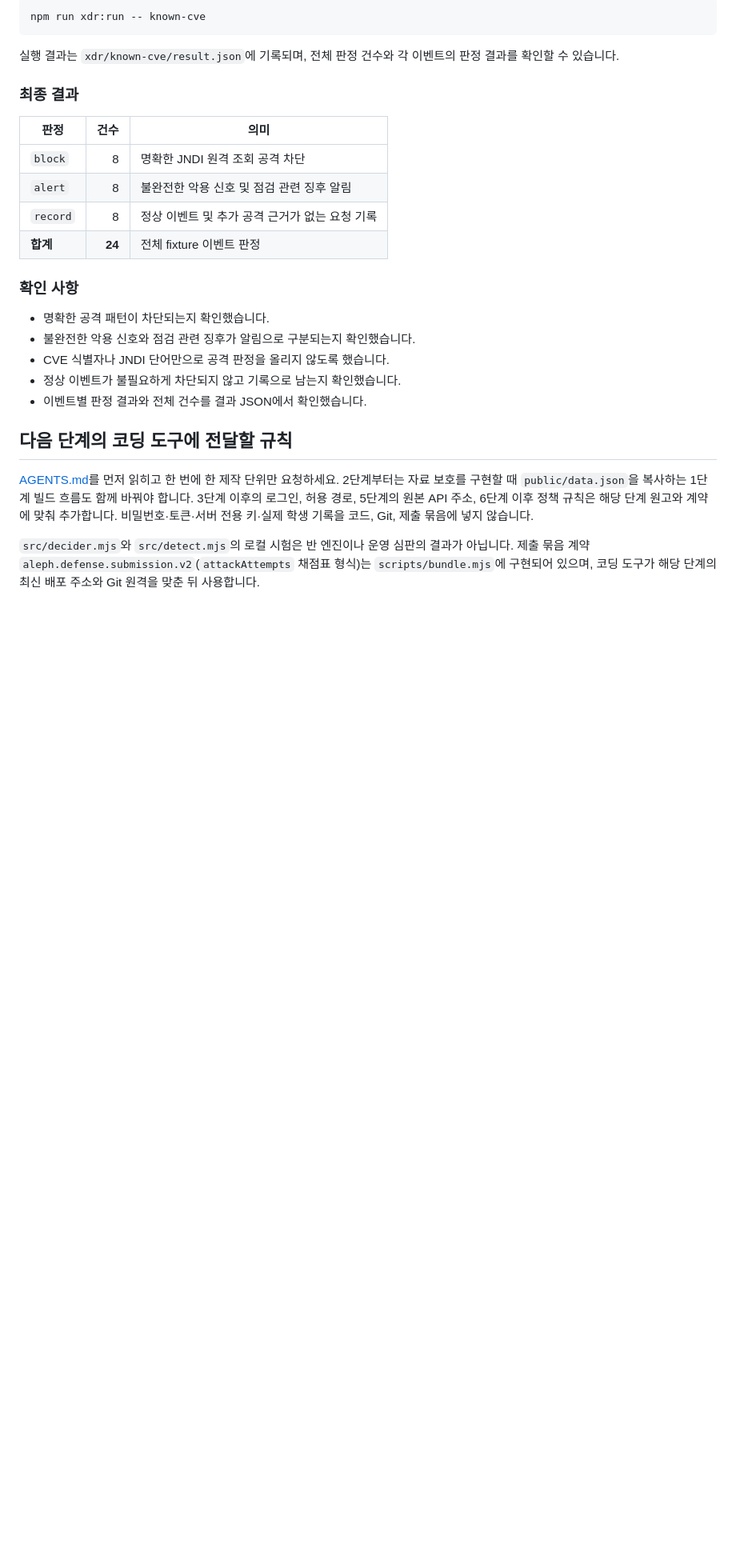
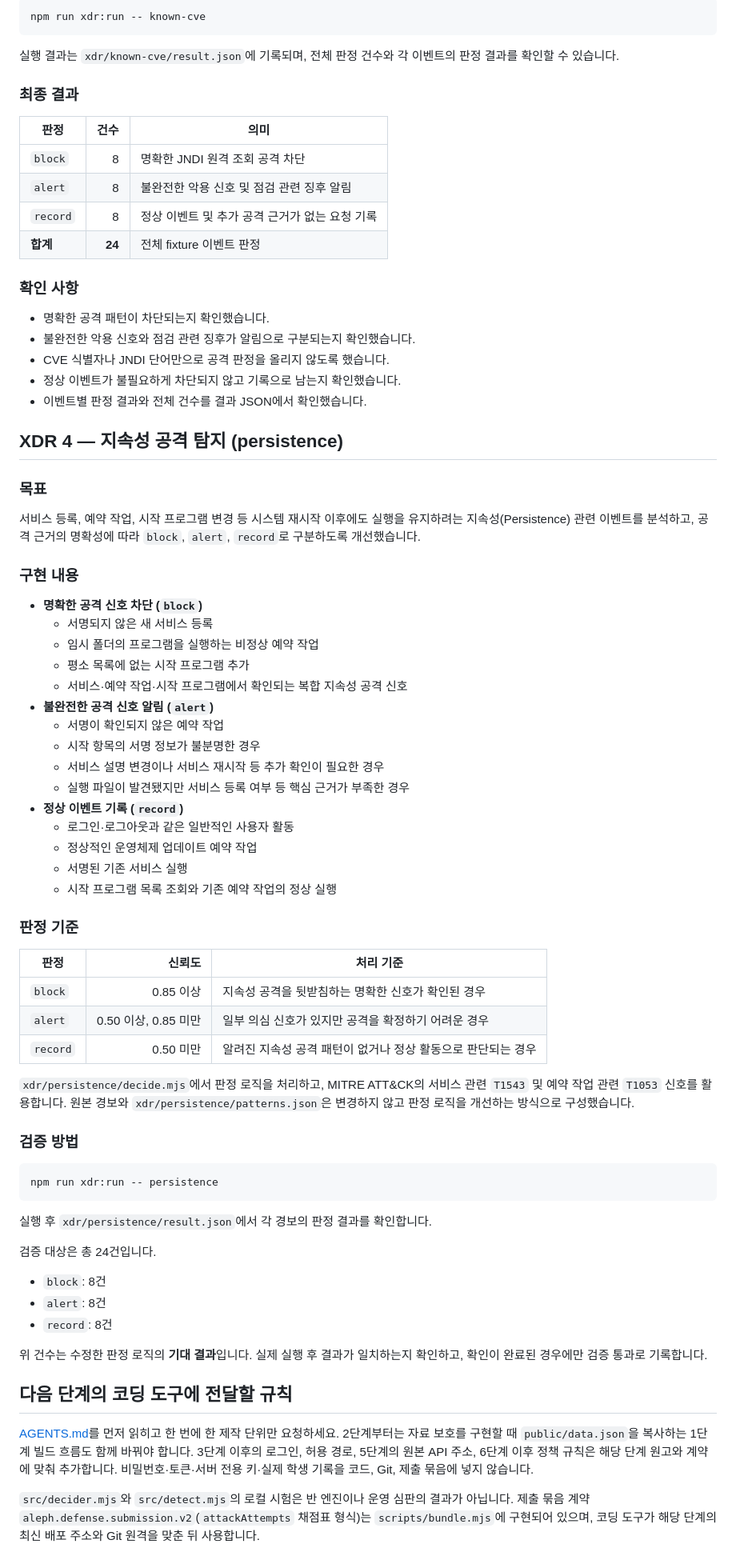
Before and after one commit to arnixs115/choi-bujang-secret-vault, a Markdown page: README.md, the part around the change. Shown at 80% size. Rendered like a GitHub page; blank space fills up the shorter version.

Commit message:
Document persistence attack detection improvements
Added section on persistence attack detection and criteria.

````diff
--- a/README.md
+++ b/README.md
@@ -1150,6 +1150,56 @@ npm run xdr:run -- known-cve
 - 정상 이벤트가 불필요하게 차단되지 않고 기록으로 남는지 확인했습니다.
 - 이벤트별 판정 결과와 전체 건수를 결과 JSON에서 확인했습니다.
 
+## XDR 4 — 지속성 공격 탐지 (persistence)
+
+### 목표
+
+서비스 등록, 예약 작업, 시작 프로그램 변경 등 시스템 재시작 이후에도 실행을 유지하려는 지속성(Persistence) 관련 이벤트를 분석하고, 공격 근거의 명확성에 따라 `block`, `alert`, `record`로 구분하도록 개선했습니다.
+
+### 구현 내용
+
+- **명확한 공격 신호 차단 (`block`)**
+  - 서명되지 않은 새 서비스 등록
+  - 임시 폴더의 프로그램을 실행하는 비정상 예약 작업
+  - 평소 목록에 없는 시작 프로그램 추가
+  - 서비스·예약 작업·시작 프로그램에서 확인되는 복합 지속성 공격 신호
+- **불완전한 공격 신호 알림 (`alert`)**
+  - 서명이 확인되지 않은 예약 작업
+  - 시작 항목의 서명 정보가 불분명한 경우
+  - 서비스 설명 변경이나 서비스 재시작 등 추가 확인이 필요한 경우
+  - 실행 파일이 발견됐지만 서비스 등록 여부 등 핵심 근거가 부족한 경우
+- **정상 이벤트 기록 (`record`)**
+  - 로그인·로그아웃과 같은 일반적인 사용자 활동
+  - 정상적인 운영체제 업데이트 예약 작업
+  - 서명된 기존 서비스 실행
+  - 시작 프로그램 목록 조회와 기존 예약 작업의 정상 실행
+
+### 판정 기준
+
+| 판정 | 신뢰도 | 처리 기준 |
+|---|---:|---|
+| `block` | 0.85 이상 | 지속성 공격을 뒷받침하는 명확한 신호가 확인된 경우 |
+| `alert` | 0.50 이상, 0.85 미만 | 일부 의심 신호가 있지만 공격을 확정하기 어려운 경우 |
+| `record` | 0.50 미만 | 알려진 지속성 공격 패턴이 없거나 정상 활동으로 판단되는 경우 |
+
+`xdr/persistence/decide.mjs`에서 판정 로직을 처리하고, MITRE ATT&CK의 서비스 관련 `T1543` 및 예약 작업 관련 `T1053` 신호를 활용합니다. 원본 경보와 `xdr/persistence/patterns.json`은 변경하지 않고 판정 로직을 개선하는 방식으로 구성했습니다.
+
+### 검증 방법
+
+```bash
+npm run xdr:run -- persistence
+```
+
+실행 후 `xdr/persistence/result.json`에서 각 경보의 판정 결과를 확인합니다.
+
+검증 대상은 총 24건입니다.
+
+- `block`: 8건
+- `alert`: 8건
+- `record`: 8건
+
+위 건수는 수정한 판정 로직의 **기대 결과**입니다. 실제 실행 후 결과가 일치하는지 확인하고, 확인이 완료된 경우에만 검증 통과로 기록합니다.
+
 ## 다음 단계의 코딩 도구에 전달할 규칙
 
 [AGENTS.md](AGENTS.md)를 먼저 읽히고 한 번에 한 제작 단위만 요청하세요. 2단계부터는 자료 보호를 구현할 때 `public/data.json`을 복사하는 1단계 빌드 흐름도 함께 바꿔야 합니다. 3단계 이후의 로그인, 허용 경로, 5단계의 원본 API 주소, 6단계 이후 정책 규칙은 해당 단계 원고와 계약에 맞춰 추가합니다. 비밀번호·토큰·서버 전용 키·실제 학생 기록을 코드, Git, 제출 묶음에 넣지 않습니다.
````
